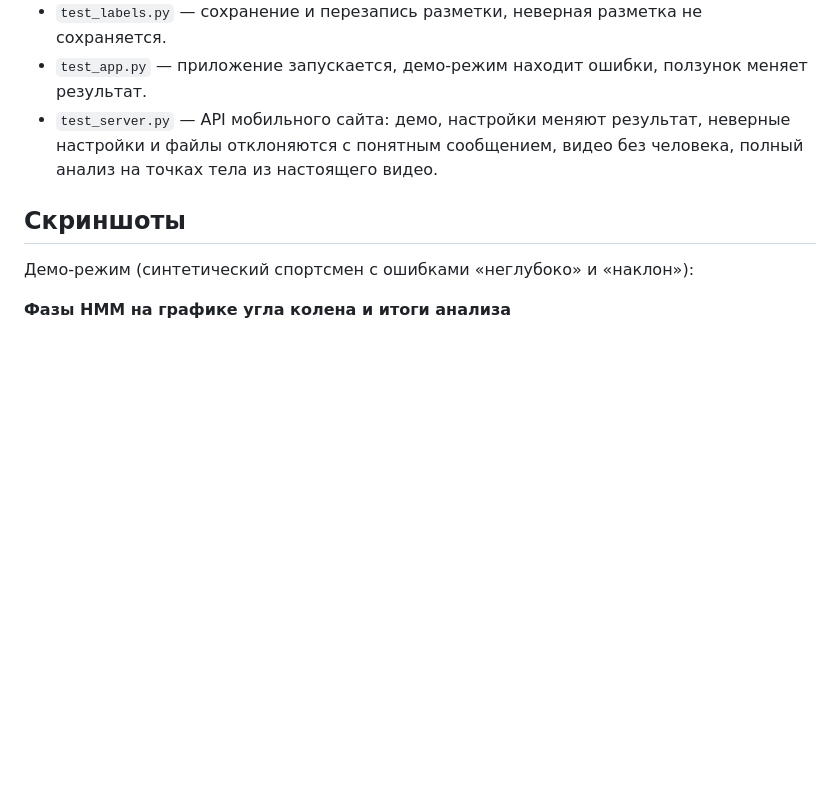
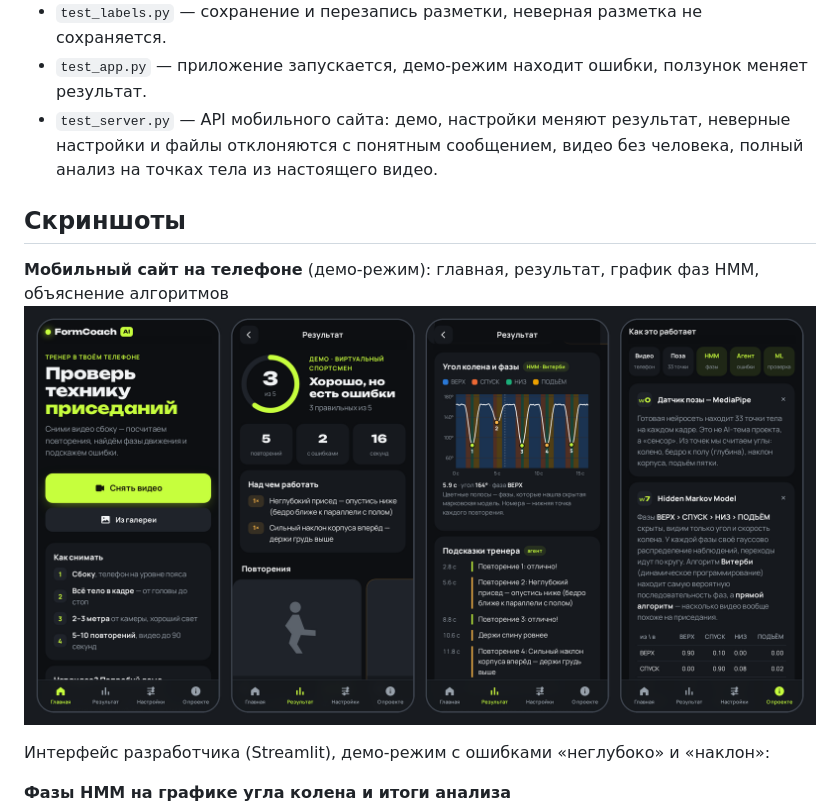
Before and after one commit to reysalomon/formcoach-ai, a Markdown page: README.md, the part around the change. Rendered like a GitHub page; pictures changed too: docs/screenshots/mobile_screens.png (added); blank space fills up the shorter version.

Commit message:
Отчёт и README: мобильный сайт (архитектура, интерфейс, API, тесты, безопасность), скриншоты с телефона; мелкие правки шрифтов на сайте

```diff
--- a/README.md
+++ b/README.md
@@ -237,7 +237,10 @@ Binus уже лежат в репозитории, поэтому скачива
 
 ## Скриншоты
 
-Демо-режим (синтетический спортсмен с ошибками «неглубоко» и «наклон»):
+**Мобильный сайт на телефоне** (демо-режим): главная, результат, график фаз HMM, объяснение алгоритмов
+![Мобильный сайт](docs/screenshots/mobile_screens.png)
+
+Интерфейс разработчика (Streamlit), демо-режим с ошибками «неглубоко» и «наклон»:
 
 **Фазы HMM на графике угла колена и итоги анализа**
 ![Анализ](docs/screenshots/analysis.png)
```
Also changed, not shown: docs/TECHNICAL_REPORT.md (+70 -33 lines), 3 other files.
